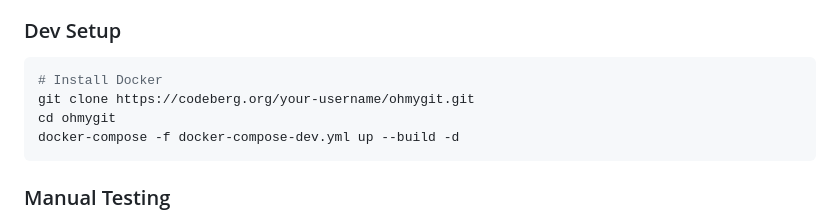
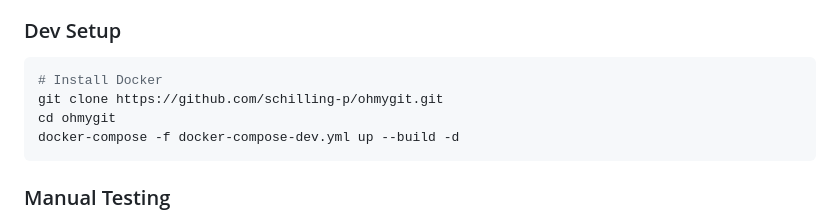
Before and after one commit to schilling-p/ohmygit, a Markdown page: README.md, the part around the change. Drawn GitHub-style.

Commit message:
correct the clone link in the readme

````diff
--- a/README.md
+++ b/README.md
@@ -105,7 +105,7 @@ Git Clone:
 ### Dev Setup
 ```sh
 # Install Docker
-git clone https://codeberg.org/your-username/ohmygit.git
+git clone https://github.com/schilling-p/ohmygit.git
 cd ohmygit
 docker-compose -f docker-compose-dev.yml up --build -d
 ```
````
